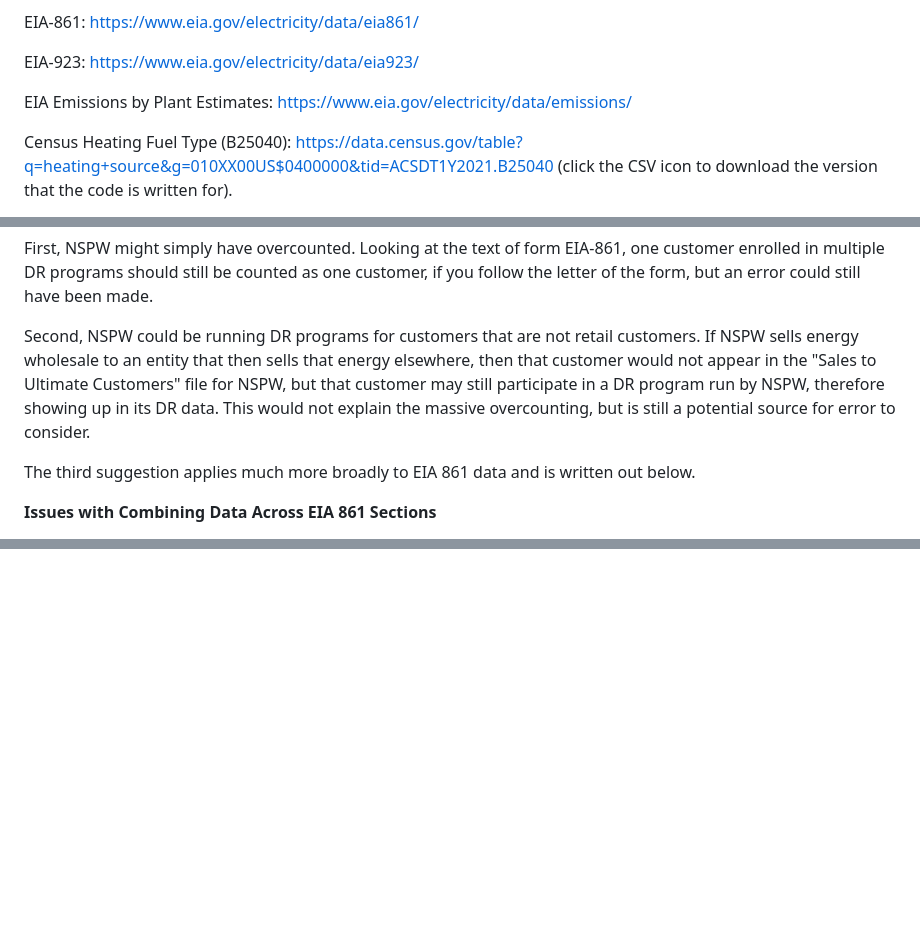
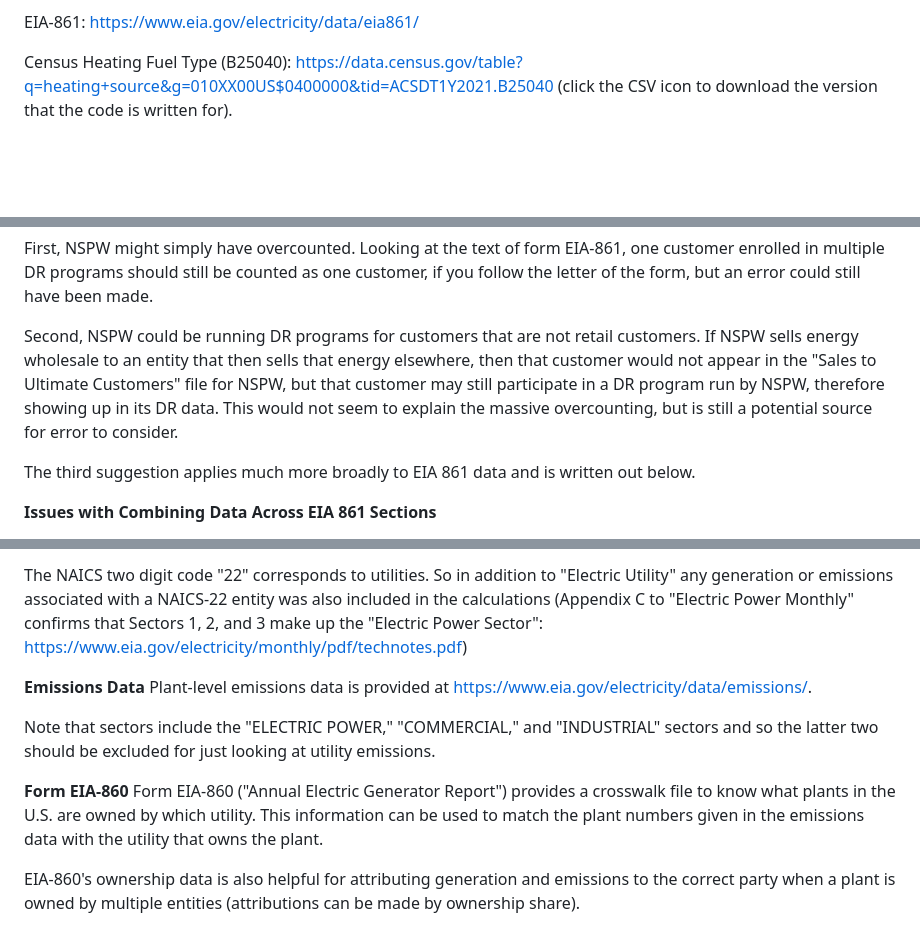
Before and after one commit to TedCUBWI/2023-Utility-Report-Card, a Markdown page: README.md, 3 parts joined by grey strips. Drawn GitHub-style; blank space fills up the shorter version.

```diff
--- a/README.md
+++ b/README.md
@@ -21,8 +19,4 @@ EIA-860: <https://www.eia.gov/electricity/data/eia860/>
 EIA-861: <https://www.eia.gov/electricity/data/eia861/>
-
-EIA-923: <https://www.eia.gov/electricity/data/eia923/>
-
-EIA Emissions by Plant Estimates: <https://www.eia.gov/electricity/data/emissions/>
 
 Census Heating Fuel Type (B25040): <https://data.census.gov/table?q=heating+source&g=010XX00US$0400000&tid=ACSDT1Y2021.B25040> (click the CSV icon to download the version that the code is written for).
 
@@ -102,7 +96,7 @@ Because demand response programs are used primarily to lower the peak load of a
 
 First, NSPW might simply have overcounted. Looking at the text of form EIA-861, one customer enrolled in multiple DR programs should still be counted as one customer, if you follow the letter of the form, but an error could still have been made.
 
-Second, NSPW could be running DR programs for customers that are not retail customers. If NSPW sells energy wholesale to an entity that then sells that energy elsewhere, then that customer would not appear in the "Sales to Ultimate Customers" file for NSPW, but that customer may still participate in a DR program run by NSPW, therefore showing up in its DR data. This would not explain the massive overcounting, but is still a potential source for error to consider.
+Second, NSPW could be running DR programs for customers that are not retail customers. If NSPW sells energy wholesale to an entity that then sells that energy elsewhere, then that customer would not appear in the "Sales to Ultimate Customers" file for NSPW, but that customer may still participate in a DR program run by NSPW, therefore showing up in its DR data. This would not seem to explain the massive overcounting, but is still a potential source for error to consider.
 
 The third suggestion applies much more broadly to EIA 861 data and is written out below.
 
@@ -213,0 +251,11 @@ As stated in the report, bottled gas and fuel oil are the primary components of
+</ol>
+
+The NAICS two digit code "22" corresponds to utilities. So in addition to "Electric Utility" any generation or emissions associated with a NAICS-22 entity was also included in the calculations (Appendix C to "Electric Power Monthly" confirms that Sectors 1, 2, and 3 make up the "Electric Power Sector": <https://www.eia.gov/electricity/monthly/pdf/technotes.pdf>)
+
+**Emissions Data** Plant-level emissions data is provided at <https://www.eia.gov/electricity/data/emissions/>.
+
+Note that sectors include the "ELECTRIC POWER," "COMMERCIAL," and "INDUSTRIAL" sectors and so the latter two should be excluded for just looking at utility emissions.
+
+**Form EIA-860** Form EIA-860 ("Annual Electric Generator Report") provides a crosswalk file to know what plants in the U.S. are owned by which utility. This information can be used to match the plant numbers given in the emissions data with the utility that owns the plant.
+
+EIA-860's ownership data is also helpful for attributing generation and emissions to the correct party when a plant is owned by multiple entities (attributions can be made by ownership share).
```
Also changed, not shown: other parts of README.md (+45 -4 lines).
